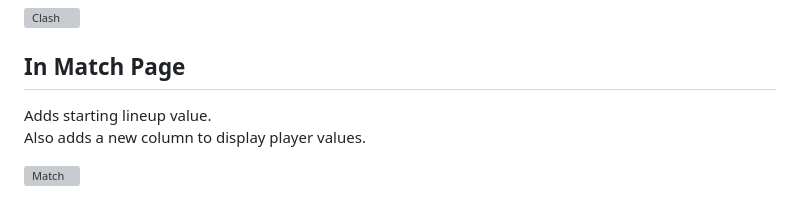
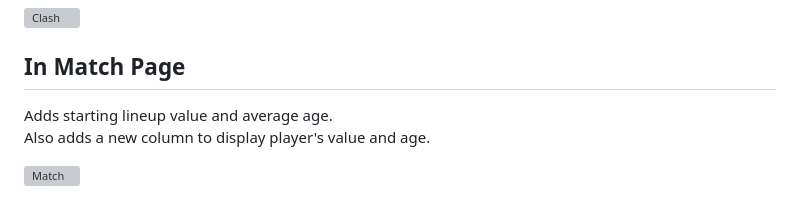
Before and after one commit to mz-ir/mazyar, a Markdown page: README.md, the part around the change printed below. Rendered like a GitHub page; grey boxes are pictures that could not be loaded.

Commit message:
Update Lineup and Squad Summary (#37)

```diff
--- a/README.md
+++ b/README.md
@@ -35,6 +35,6 @@ Also adds a new column to display team's top 11 players values.
 
 ## In Match Page
 
-Adds starting lineup value.
-Also adds a new column to display player values.
+Adds starting lineup value and average age.
+Also adds a new column to display player's value and age.
 
```
Also changed, not shown: other parts of README.md (+1 -1 lines), img/MatchPage.png, 1 other file.
